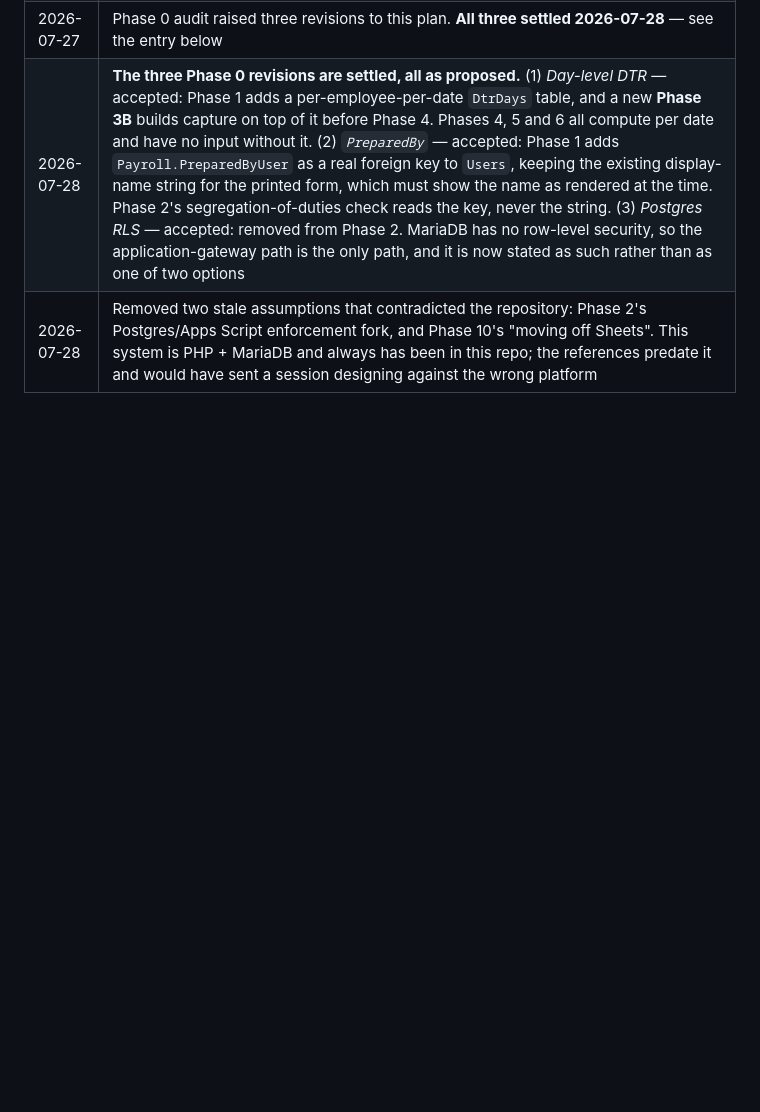
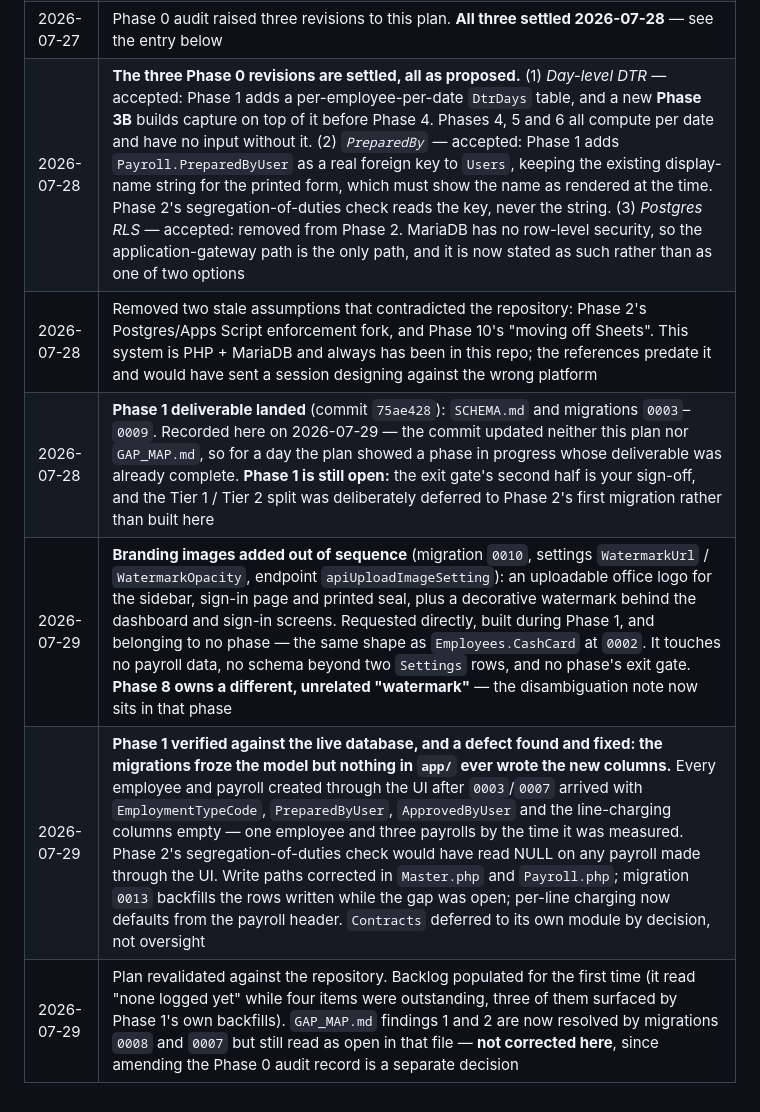
Before and after one commit to sumergido0515th-png/Digos-payroll-System, a Markdown page: docs/PHASE_PLAN.md, the part around one of its changes. Drawn GitHub-style; blank space fills up the shorter version.

```diff
--- a/docs/PHASE_PLAN.md
+++ b/docs/PHASE_PLAN.md
@@ -388,3 +413,7 @@ One live payroll period processed end-to-end with zero manual override needed.
 | 2026-07-27 | Phase 0 audit raised three revisions to this plan. **All three settled 2026-07-28** — see the entry below |
 | 2026-07-28 | **The three Phase 0 revisions are settled, all as proposed.** (1) *Day-level DTR* — accepted: Phase 1 adds a per-employee-per-date `DtrDays` table, and a new **Phase 3B** builds capture on top of it before Phase 4. Phases 4, 5 and 6 all compute per date and have no input without it. (2) *`PreparedBy`* — accepted: Phase 1 adds `Payroll.PreparedByUser` as a real foreign key to `Users`, keeping the existing display-name string for the printed form, which must show the name as rendered at the time. Phase 2's segregation-of-duties check reads the key, never the string. (3) *Postgres RLS* — accepted: removed from Phase 2. MariaDB has no row-level security, so the application-gateway path is the only path, and it is now stated as such rather than as one of two options |
 | 2026-07-28 | Removed two stale assumptions that contradicted the repository: Phase 2's Postgres/Apps Script enforcement fork, and Phase 10's "moving off Sheets". This system is PHP + MariaDB and always has been in this repo; the references predate it and would have sent a session designing against the wrong platform |
+| 2026-07-28 | **Phase 1 deliverable landed** (commit `75ae428`): `SCHEMA.md` and migrations `0003`–`0009`. Recorded here on 2026-07-29 — the commit updated neither this plan nor `GAP_MAP.md`, so for a day the plan showed a phase in progress whose deliverable was already complete. **Phase 1 is still open:** the exit gate's second half is your sign-off, and the Tier 1 / Tier 2 split was deliberately deferred to Phase 2's first migration rather than built here |
+| 2026-07-29 | **Branding images added out of sequence** (migration `0010`, settings `WatermarkUrl` / `WatermarkOpacity`, endpoint `apiUploadImageSetting`): an uploadable office logo for the sidebar, sign-in page and printed seal, plus a decorative watermark behind the dashboard and sign-in screens. Requested directly, built during Phase 1, and belonging to no phase — the same shape as `Employees.CashCard` at `0002`. It touches no payroll data, no schema beyond two `Settings` rows, and no phase's exit gate. **Phase 8 owns a different, unrelated "watermark"** — the disambiguation note now sits in that phase |
+| 2026-07-29 | **Phase 1 verified against the live database, and a defect found and fixed: the migrations froze the model but nothing in `app/` ever wrote the new columns.** Every employee and payroll created through the UI after `0003`/`0007` arrived with `EmploymentTypeCode`, `PreparedByUser`, `ApprovedByUser` and the line-charging columns empty — one employee and three payrolls by the time it was measured. Phase 2's segregation-of-duties check would have read NULL on any payroll made through the UI. Write paths corrected in `Master.php` and `Payroll.php`; migration `0013` backfills the rows written while the gap was open; per-line charging now defaults from the payroll header. `Contracts` deferred to its own module by decision, not oversight |
+| 2026-07-29 | Plan revalidated against the repository. Backlog populated for the first time (it read "none logged yet" while four items were outstanding, three of them surfaced by Phase 1's own backfills). `GAP_MAP.md` findings 1 and 2 are now resolved by migrations `0008` and `0007` but still read as open in that file — **not corrected here**, since amending the Phase 0 audit record is a separate decision |
```
Also changed, not shown: other parts of docs/PHASE_PLAN.md (+27 -2 lines).
